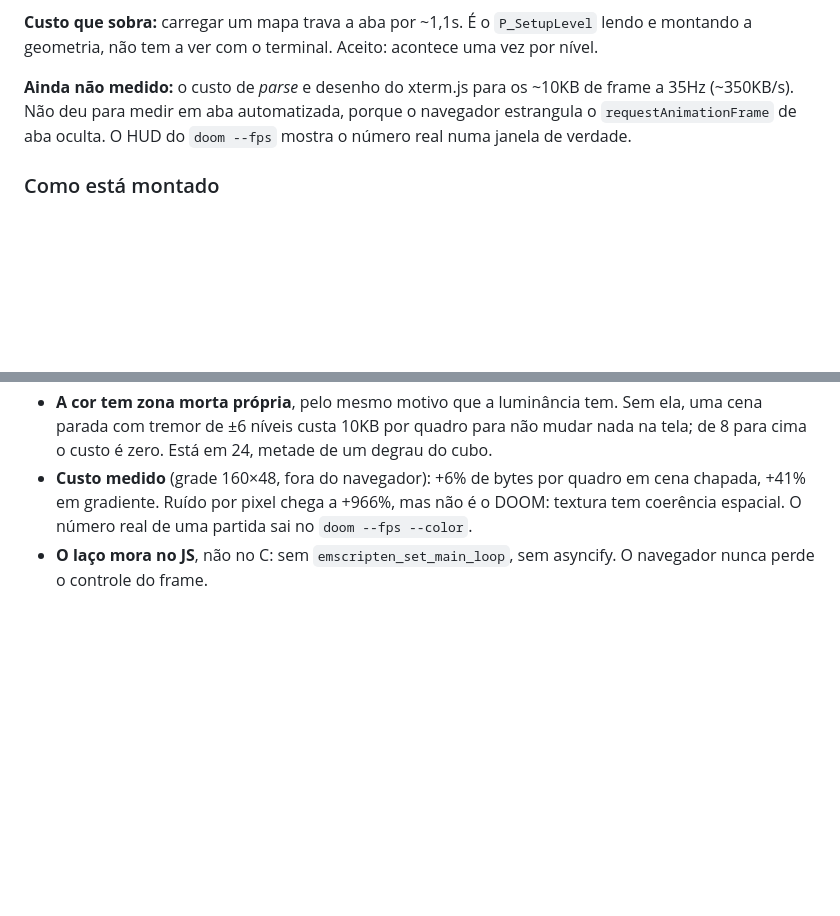
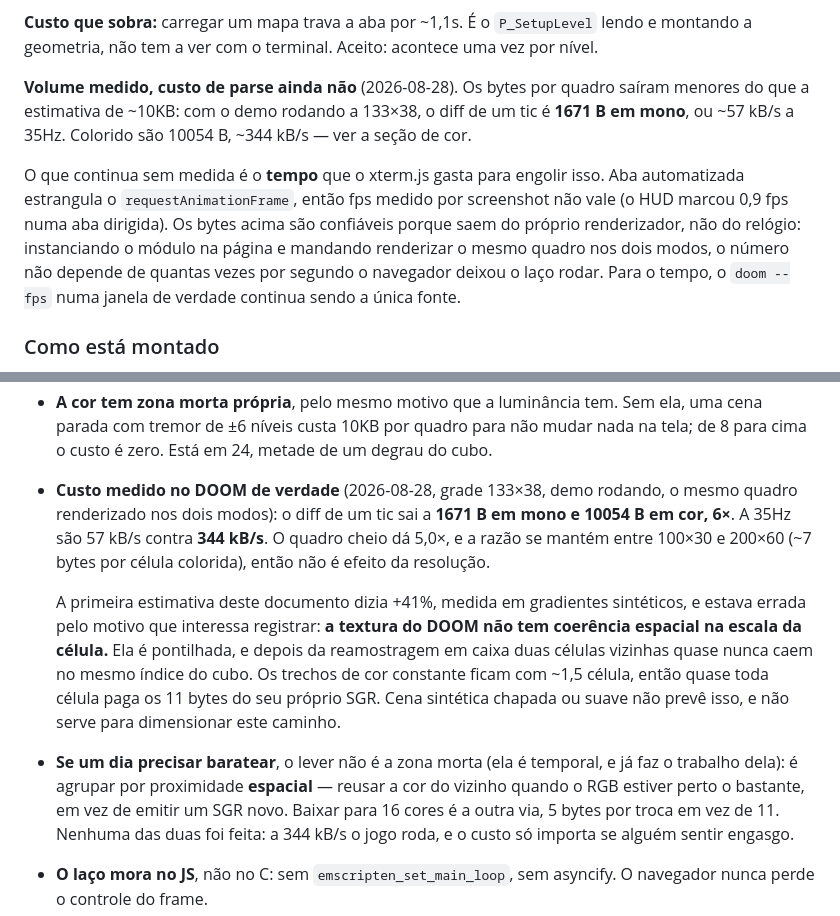
Before and after one commit to OLuizFernando/portfolio-terminal, a Markdown page: DESIGN.md, 2 parts joined by grey strips. GitHub-like rendering; blank space fills up the shorter version.

Commit message:
docs: correct the measured cost of colour rendering
The 41% in this document came from synthetic gradients and was wrong. On a
real frame, with the demo running and the same frame rendered both ways at
133x38, the diff of one tic is 1671 bytes in grey against 10054 in colour:
six times over, or 344 kB/s at 35Hz. The ratio holds from 100x30 to
200x60, so it is not an artefact of the resolution.

The reason is worth keeping: DOOM's textures are dithered, and after the
box resample two neighbouring cells almost never land on the same cube
index. Runs of constant colour are about a cell and a half long, so nearly
every cell pays for its own escape. Flat and smooth synthetic scenes
cannot predict that, and should not be used to size this path.

The same run also measured the grey path, which this document had only
estimated: 1671 bytes a tic, well under the 10KB it assumed. What is still
unmeasured is the time xterm.js spends parsing any of it.

```diff
--- a/DESIGN.md
+++ b/DESIGN.md
@@ -469,10 +469,18 @@ para 0,2ms.
 lendo e montando a geometria, não tem a ver com o terminal. Aceito: acontece uma
 vez por nível.
 
-**Ainda não medido:** o custo de _parse_ e desenho do xterm.js para os ~10KB de
-frame a 35Hz (~350KB/s). Não deu para medir em aba automatizada, porque o
-navegador estrangula o `requestAnimationFrame` de aba oculta. O HUD do
-`doom --fps` mostra o número real numa janela de verdade.
+**Volume medido, custo de parse ainda não** (2026-08-28). Os bytes por quadro
+saíram menores do que a estimativa de ~10KB: com o demo rodando a 133×38, o diff
+de um tic é **1671 B em mono**, ou ~57 kB/s a 35Hz. Colorido são 10054 B, ~344
+kB/s — ver a seção de cor.
+
+O que continua sem medida é o **tempo** que o xterm.js gasta para engolir isso.
+Aba automatizada estrangula o `requestAnimationFrame`, então fps medido por
+screenshot não vale (o HUD marcou 0,9 fps numa aba dirigida). Os bytes acima são
+confiáveis porque saem do próprio renderizador, não do relógio: instanciando o
+módulo na página e mandando renderizar o mesmo quadro nos dois modos, o número
+não depende de quantas vezes por segundo o navegador deixou o laço rodar. Para o
+tempo, o `doom --fps` numa janela de verdade continua sendo a única fonte.
 
 ### Como está montado
 
@@ -495,10 +503,25 @@ navegador estrangula o `requestAnimationFrame` de aba oculta. O HUD do
   ela, uma cena parada com tremor de ±6 níveis custa 10KB por quadro para não
   mudar nada na tela; de 8 para cima o custo é zero. Está em 24, metade de um
   degrau do cubo.
-- **Custo medido** (grade 160×48, fora do navegador): +6% de bytes por quadro em
-  cena chapada, +41% em gradiente. Ruído por pixel chega a +966%, mas não é o
-  DOOM: textura tem coerência espacial. O número real de uma partida sai no
-  `doom --fps --color`.
+- **Custo medido no DOOM de verdade** (2026-08-28, grade 133×38, demo rodando,
+  o mesmo quadro renderizado nos dois modos): o diff de um tic sai a **1671 B em
+  mono e 10054 B em cor, 6×**. A 35Hz são 57 kB/s contra **344 kB/s**. O quadro
+  cheio dá 5,0×, e a razão se mantém entre 100×30 e 200×60 (~7 bytes por célula
+  colorida), então não é efeito da resolução.
+
+  A primeira estimativa deste documento dizia +41%, medida em gradientes
+  sintéticos, e estava errada pelo motivo que interessa registrar: **a textura
+  do DOOM não tem coerência espacial na escala da célula.** Ela é pontilhada, e
+  depois da reamostragem em caixa duas células vizinhas quase nunca caem no
+  mesmo índice do cubo. Os trechos de cor constante ficam com ~1,5 célula, então
+  quase toda célula paga os 11 bytes do seu próprio SGR. Cena sintética chapada
+  ou suave não prevê isso, e não serve para dimensionar este caminho.
+- **Se um dia precisar baratear**, o lever não é a zona morta (ela é temporal, e
+  já faz o trabalho dela): é agrupar por proximidade **espacial** — reusar a cor
+  do vizinho quando o RGB estiver perto o bastante, em vez de emitir um SGR
+  novo. Baixar para 16 cores é a outra via, 5 bytes por troca em vez de 11.
+  Nenhuma das duas foi feita: a 344 kB/s o jogo roda, e o custo só importa se
+  alguém sentir engasgo.
 - **O laço mora no JS**, não no C: sem `emscripten_set_main_loop`, sem asyncify.
   O navegador nunca perde o controle do frame.
 - **Buffer alternativo de tela** (`\x1b[?1049h`), como qualquer programa de
```
